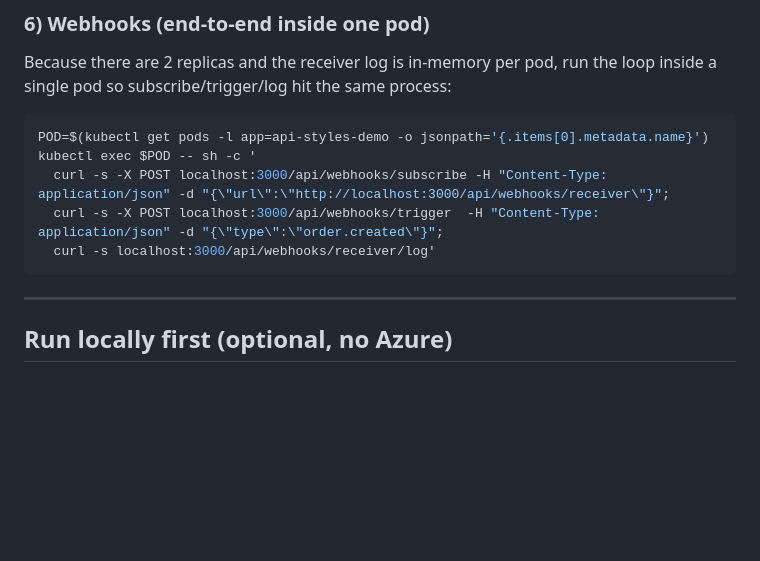
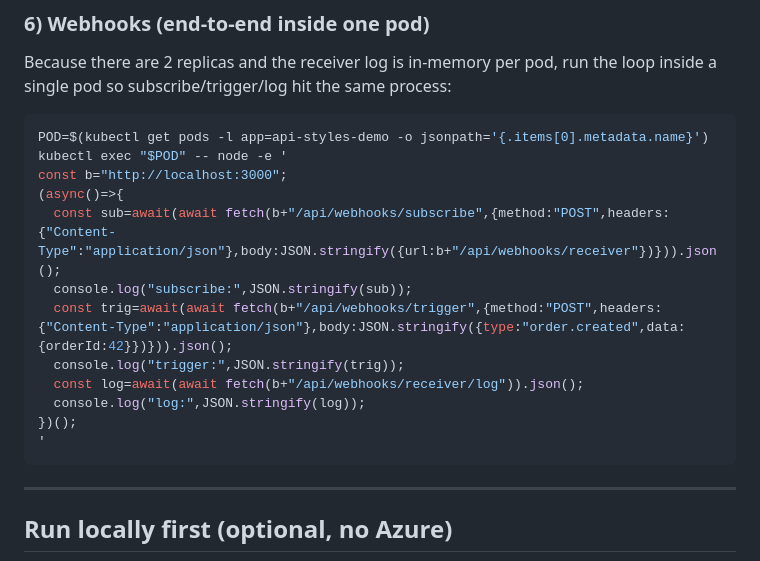
Before and after one commit to Ashutoshdocs/lectureSystemDesign, a Markdown page: api-styles-aks-demo/README.md, the part around the change. GitHub-like rendering; blank space fills up the shorter version.

````diff
--- a/api-styles-aks-demo/README.md
+++ b/api-styles-aks-demo/README.md
@@ -137,10 +137,17 @@ Because there are 2 replicas and the receiver log is in-memory per pod, run
 the loop inside a single pod so subscribe/trigger/log hit the same process:
 ```bash
 POD=$(kubectl get pods -l app=api-styles-demo -o jsonpath='{.items[0].metadata.name}')
-kubectl exec $POD -- sh -c '
-  curl -s -X POST localhost:3000/api/webhooks/subscribe -H "Content-Type: application/json" -d "{\"url\":\"http://localhost:3000/api/webhooks/receiver\"}";
-  curl -s -X POST localhost:3000/api/webhooks/trigger  -H "Content-Type: application/json" -d "{\"type\":\"order.created\"}";
-  curl -s localhost:3000/api/webhooks/receiver/log'
+kubectl exec "$POD" -- node -e '
+const b="http://localhost:3000";
+(async()=>{
+  const sub=await(await fetch(b+"/api/webhooks/subscribe",{method:"POST",headers:{"Content-Type":"application/json"},body:JSON.stringify({url:b+"/api/webhooks/receiver"})})).json();
+  console.log("subscribe:",JSON.stringify(sub));
+  const trig=await(await fetch(b+"/api/webhooks/trigger",{method:"POST",headers:{"Content-Type":"application/json"},body:JSON.stringify({type:"order.created",data:{orderId:42}})})).json();
+  console.log("trigger:",JSON.stringify(trig));
+  const log=await(await fetch(b+"/api/webhooks/receiver/log")).json();
+  console.log("log:",JSON.stringify(log));
+})();
+'
 ```
 
 ---
````
